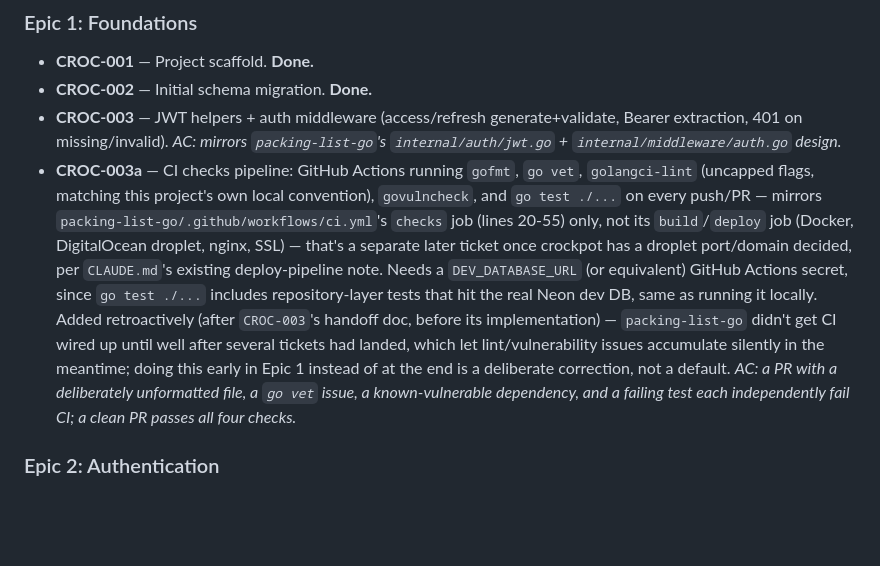
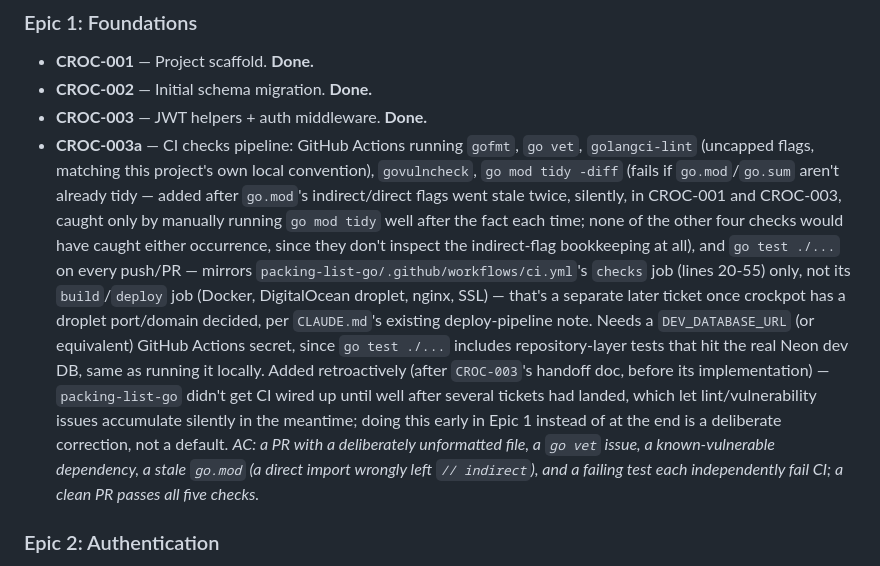
Before and after one commit to franciskershaw/crockpot-go, a Markdown page: docs/specs/master-spec.md, the part around the change. GitHub-like rendering; blank space fills up the shorter version.

```diff
--- a/docs/specs/master-spec.md
+++ b/docs/specs/master-spec.md
@@ -190,15 +190,18 @@ revisit if/when a "trash" UX is wanted for recipes or menus.
 ### Epic 1: Foundations
 - **CROC-001** — Project scaffold. **Done.**
 - **CROC-002** — Initial schema migration. **Done.**
-- **CROC-003** — JWT helpers + auth middleware (access/refresh
-  generate+validate, Bearer extraction, 401 on missing/invalid). *AC:
-  mirrors `packing-list-go`'s `internal/auth/jwt.go` +
-  `internal/middleware/auth.go` design.*
+- **CROC-003** — JWT helpers + auth middleware. **Done.**
 - **CROC-003a** — CI checks pipeline: GitHub Actions running `gofmt`,
   `go vet`, `golangci-lint` (uncapped flags, matching this project's own
-  local convention), `govulncheck`, and `go test ./...` on every push/PR
-  — mirrors `packing-list-go/.github/workflows/ci.yml`'s `checks` job
-  (lines 20-55) only, not its `build`/`deploy` job (Docker, DigitalOcean
+  local convention), `govulncheck`, `go mod tidy -diff` (fails if
+  `go.mod`/`go.sum` aren't already tidy — added after `go.mod`'s
+  indirect/direct flags went stale twice, silently, in CROC-001 and
+  CROC-003, caught only by manually running `go mod tidy` well after the
+  fact each time; none of the other four checks would have caught
+  either occurrence, since they don't inspect the indirect-flag
+  bookkeeping at all), and `go test ./...` on every push/PR — mirrors
+  `packing-list-go/.github/workflows/ci.yml`'s `checks` job (lines
+  20-55) only, not its `build`/`deploy` job (Docker, DigitalOcean
   droplet, nginx, SSL) — that's a separate later ticket once crockpot has
   a droplet port/domain decided, per `CLAUDE.md`'s existing deploy-pipeline
   note. Needs a `DEV_DATABASE_URL` (or equivalent) GitHub Actions secret,
@@ -209,8 +212,9 @@ revisit if/when a "trash" UX is wanted for recipes or menus.
   which let lint/vulnerability issues accumulate silently in the
   meantime; doing this early in Epic 1 instead of at the end is a
   deliberate correction, not a default. *AC: a PR with a deliberately
-  unformatted file, a `go vet` issue, a known-vulnerable dependency, and a
-  failing test each independently fail CI; a clean PR passes all four
+  unformatted file, a `go vet` issue, a known-vulnerable dependency, a
+  stale `go.mod` (a direct import wrongly left `// indirect`), and a
+  failing test each independently fail CI; a clean PR passes all five
   checks.*
 
 ### Epic 2: Authentication
```
Also changed, not shown: LESSONS.md (+15 -0 lines), docs/handoffs/CROC-003.md (+2 -0 lines).
